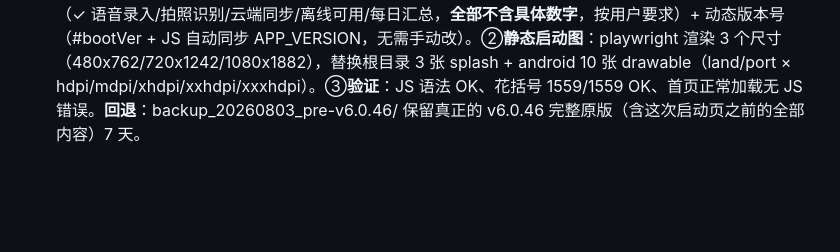
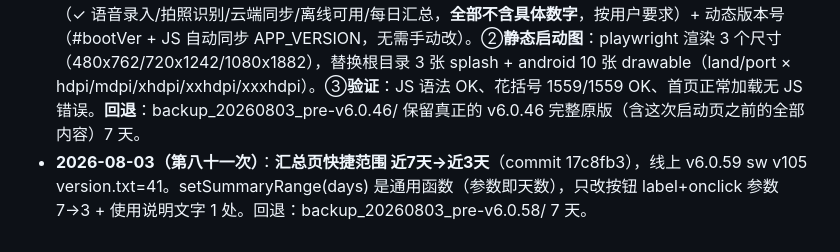
Before and after one commit to xiaokai8237-boop/inventory-app, a Markdown page: 交接简报.md, the part around the change. GitHub-like rendering; blank space fills up the shorter version.

Commit message:
v6.0.59 briefing

```diff
--- a/交接简报.md
+++ b/交接简报.md
@@ -171,3 +171,4 @@ python3 -m http.server 8080  # 打开 http://localhost:8080/
 - **2026-08-03（第七十七次）**：**店面管理锁排序 + 回收页独立店序**（commit 9bc7433），线上 v6.0.45 sw v91 version.txt=27。**用户需求**：①店面管理页去掉排序功能，按门店编号固定排序（1店→15店）；②回收页新增"调整店序"按钮，排序独立且只适用于回收页。**实现**：①新增 `storeSortKey/compareStoreByNumber/getStoresSortedByNumber` 自然数字排序（2店<10店<15店；35-12 拆成 35/12 两级；无编号的店排最后按拼音）；② `renderStorePanelUI` 改用 `getStoresSortedByNumber()`，移除 `sc-move-col`（▲▼ 按钮）；`moveStore` 保留为死代码（无 UI 入口）。③新增 `RECOVER_ORDER_KEY=kuanwei_recover_store_order`（kuanwei_ 前缀自动纳入云备份全量快照），结构 `{v:1, order:[店名...]}`，已验证 collectUiState 自动收集。④新增 getRecoverOrder（默认按编号排序，user-customized 后新店追加末尾）/saveRecoverOrder；新增回收店序弹窗（recoverStoreOrderModal，拖动+▲▼，实时保存）。⑤手动录入页"🏪 店面"卡片右上角加"✏️ 调整店序"按钮，**仅回收模式（manualEntry('out')）显示**，手动录入-发出模式（in）保持原排序。⑥ `renderStoreChips` 按 `currentActionType` 分流：out → getRecoverOrder() / in·默认 → getSortedStores()。**验证**：playwright 10 个场景（编号排序/回收默认/回收保存/in 模式不变/chips 渲染/新店追加/默认归位/云备份收集/店面面板无按钮）全部通过；UI 截图确认回收页显示排序按钮+chips按编号排序、回收弹窗正常、发出模式无按钮。**回退**：backup_20260803_pre-v6.0.44/ 保留 v6.0.44 完整原版 7 天。
 - **2026-08-03（第七十八次）**：**店序弹窗清晰显示店名+几店**（commit 23ab660），线上 v6.0.46 sw v92 version.txt=28。**用户反馈**："调整店序"弹窗里**只看到 ☰ + ▲▼，店名完全看不清**，也没显示"几店"编号。**根因**：`.btn` class 设了 `display:block; width:100%`，导致 ▲▼ 按钮被撑成 280px 宽，把店名 span（flex:1, min-width:0）挤成 0 宽——所以店名虽然渲染了但被压扁不可见。**实现**（同时修两个弹窗：发出+回收）：①新增 `storeNumberLabel(store)` 辅助：从 `aliases[0]` 取编号，没有则从店名匹配首个数字段（如"35-12 上塘店"→"35-12"）。②每行新结构：`☰ [店名 15px加粗 ellipsis] [🏪编号 chip 主色背景白字] [▲] [▼]`，左右布局，永不重叠。③▲▼ 按钮不再用 `.btn btn-outline` class（避免 width:100%），改用 inline style + width:auto。④**验证**：playwright 截图浅色+深色各 2 张，"1店 🏪1"、"35-12 上塘店 🏪35-12"、"温州永嘉下堡店 🏪永嘉"、"绍兴店 🏪无编号" 全部清晰可见，无 JS 错误。**回退**：backup_20260803_pre-v6.0.45/ 保留 v6.0.45 完整原版 7 天。
 - **2026-08-03（第七十九次）**：**启动页重新设计（深蓝底+真实图标+5条优点）**（commit 1d3b7f5），线上 v6.0.55 sw v101 version.txt=37。**用户反馈**：希望启动页有"宣传感"且用软件自己的图标。**实现**（基于当前 v6.0.54 代码，**注意：备份前（v6.0.46）后另一个 AI 连推了 v6.0.50-54**，做了管理页/首页结构/账号头像等大改；本次启动页改动叠加在 v6.0.54 之上，commit message 已说明）：①**新启动页设计**：深蓝渐变（#0f6e9c→#134d7a→#0a3d5e，匹配图标色系）+ 软件真实图标 icon-512.png（"筐"字圆角 132px 发光）+ 标语"我们只做一件事 / 让筐数清清楚楚"（"筐数"青绿色突出）+ 青绿装饰下划线 + **5 条产品优点**（✓ 语音录入/拍照识别/云端同步/离线可用/每日汇总，**全部不含具体数字**，按用户要求）+ 动态版本号（#bootVer + JS 自动同步 APP_VERSION，无需手动改）。②**静态启动图**：playwright 渲染 3 个尺寸（480x762/720x1242/1080x1882），替换根目录 3 张 splash + android 10 张 drawable（land/port × hdpi/mdpi/xhdpi/xxhdpi/xxxhdpi）。③**验证**：JS 语法 OK、花括号 1559/1559 OK、首页正常加载无 JS 错误。**回退**：backup_20260803_pre-v6.0.46/ 保留真正的 v6.0.46 完整原版（含这次启动页之前的全部内容）7 天。
+- **2026-08-03（第八十一次）**：**汇总页快捷范围 近7天→近3天**（commit 17c8fb3），线上 v6.0.59 sw v105 version.txt=41。setSummaryRange(days) 是通用函数（参数即天数），只改按钮 label+onclick 参数 7→3 + 使用说明文字 1 处。回退：backup_20260803_pre-v6.0.58/ 7 天。
```
